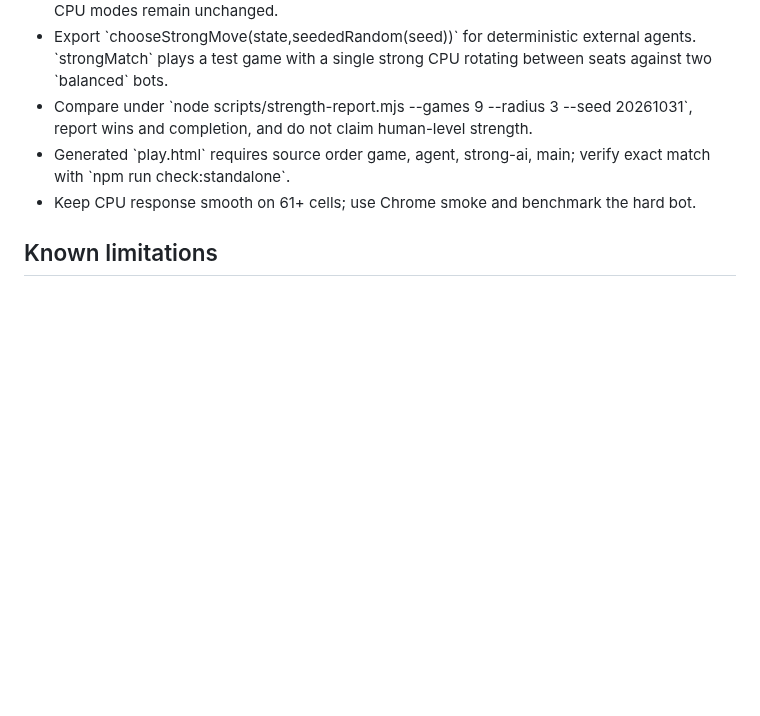
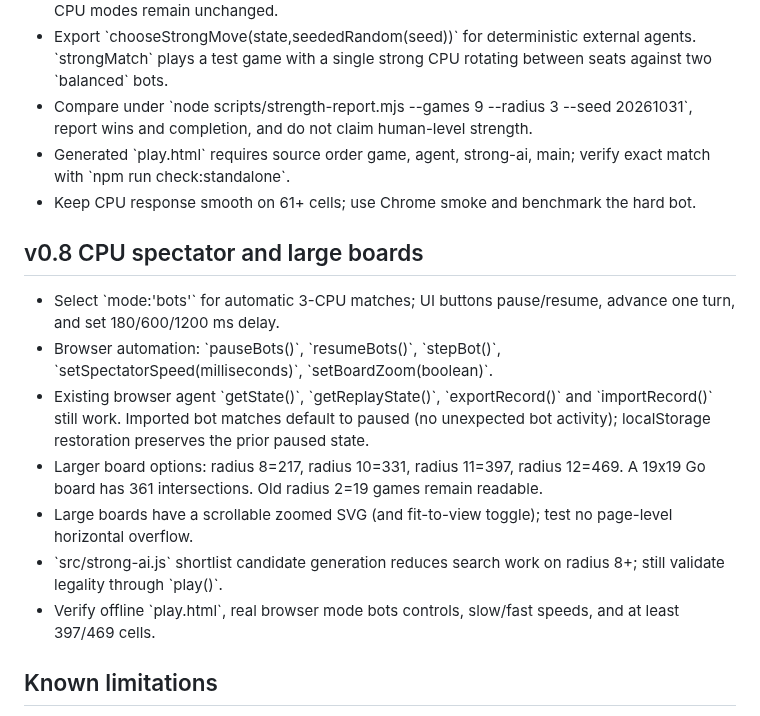
Before and after one commit to nao70161994/three-color-go, a Markdown page: AGENTS.md, the part around the change. Drawn GitHub-style; blank space fills up the shorter version.

Commit message:
docs(v0.8): CPU3 spectator mode, board sizes above 19x19 and zoom UX

```diff
--- a/AGENTS.md
+++ b/AGENTS.md
@@ -67,6 +67,15 @@ A playable 3-player Go variant. Three colors, hexagonal board (6 neighbors), sto
 - Generated \`play.html\` requires source order game, agent, strong-ai, main; verify exact match with \`npm run check:standalone\`.
 - Keep CPU response smooth on 61+ cells; use Chrome smoke and benchmark the hard bot.
 
+## v0.8 CPU spectator and large boards
+- Select \`mode:'bots'\` for automatic 3-CPU matches; UI buttons pause/resume, advance one turn, and set 180/600/1200 ms delay.
+- Browser automation: \`pauseBots()\`, \`resumeBots()\`, \`stepBot()\`, \`setSpectatorSpeed(milliseconds)\`, \`setBoardZoom(boolean)\`.
+- Existing browser agent \`getState()\`, \`getReplayState()\`, \`exportRecord()\` and \`importRecord()\` still work. Imported bot matches default to paused (no unexpected bot activity); localStorage restoration preserves the prior paused state.
+- Larger board options: radius 8=217, radius 10=331, radius 11=397, radius 12=469. A 19x19 Go board has 361 intersections. Old radius 2=19 games remain readable.
+- Large boards have a scrollable zoomed SVG (and fit-to-view toggle); test no page-level horizontal overflow.
+- \`src/strong-ai.js\` shortlist candidate generation reduces search work on radius 8+; still validate legality through \`play()\`.
+- Verify offline \`play.html\`, real browser mode bots controls, slow/fast speeds, and at least 397/469 cells.
+
 ## Known limitations
 - CPU is a tactical one-ply, deterministic-under-seed heuristic, not a competitive Go engine.
 - No online play.
```
